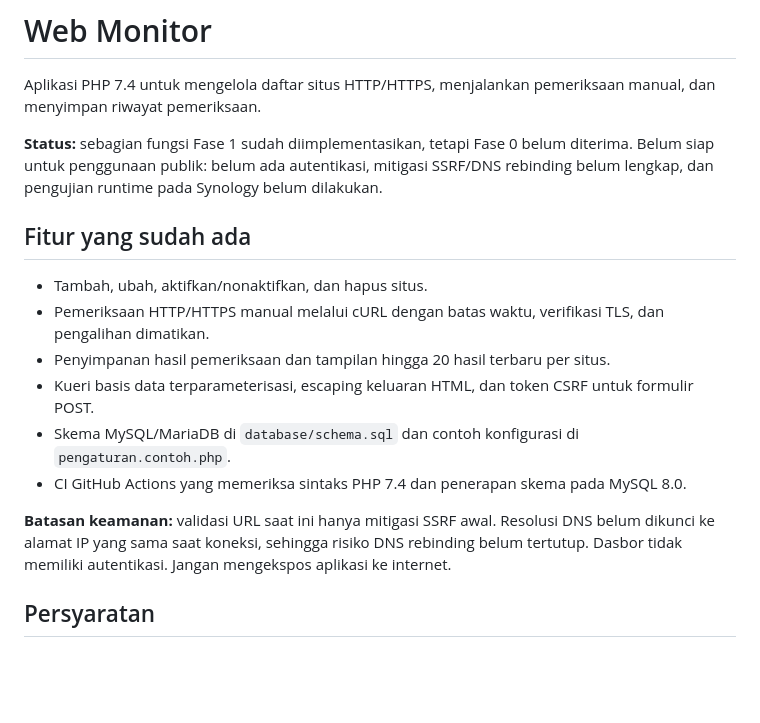
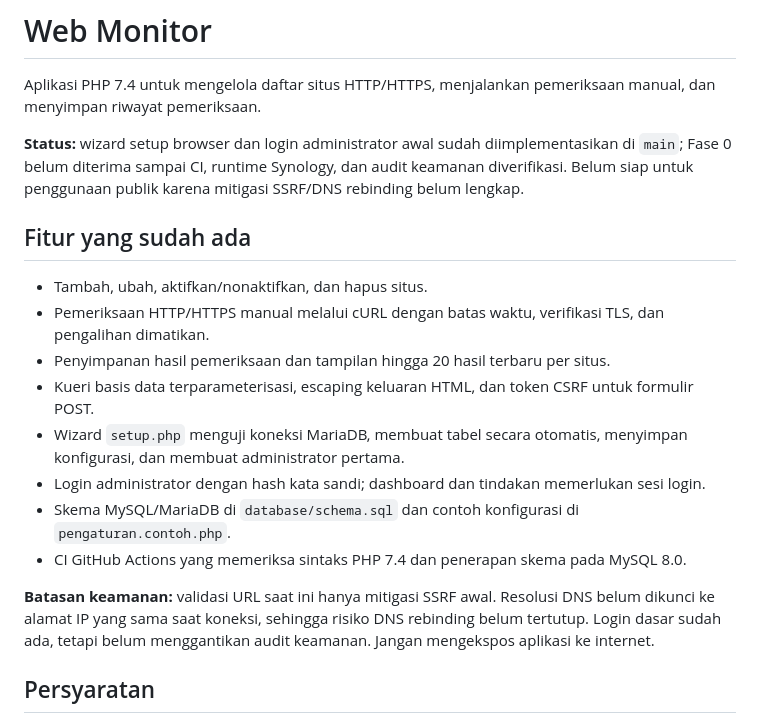
Before and after one commit to umam-src/web-monitor, a Markdown page: README.md, the part around the change. Rendered like a GitHub page; blank space fills up the shorter version.

Commit message:
Dokumentasikan wizard dan autentikasi dasar

```diff
--- a/README.md
+++ b/README.md
@@ -2,7 +2,7 @@
 
 Aplikasi PHP 7.4 untuk mengelola daftar situs HTTP/HTTPS, menjalankan pemeriksaan manual, dan menyimpan riwayat pemeriksaan.
 
-**Status:** sebagian fungsi Fase 1 sudah diimplementasikan, tetapi Fase 0 belum diterima. Belum siap untuk penggunaan publik: belum ada autentikasi, mitigasi SSRF/DNS rebinding belum lengkap, dan pengujian runtime pada Synology belum dilakukan.
+**Status:** wizard setup browser dan login administrator awal sudah diimplementasikan di `main`; Fase 0 belum diterima sampai CI, runtime Synology, dan audit keamanan diverifikasi. Belum siap untuk penggunaan publik karena mitigasi SSRF/DNS rebinding belum lengkap.
 
 ## Fitur yang sudah ada
 
@@ -10,10 +10,12 @@ Aplikasi PHP 7.4 untuk mengelola daftar situs HTTP/HTTPS, menjalankan pemeriksaa
 - Pemeriksaan HTTP/HTTPS manual melalui cURL dengan batas waktu, verifikasi TLS, dan pengalihan dimatikan.
 - Penyimpanan hasil pemeriksaan dan tampilan hingga 20 hasil terbaru per situs.
 - Kueri basis data terparameterisasi, escaping keluaran HTML, dan token CSRF untuk formulir POST.
+- Wizard `setup.php` menguji koneksi MariaDB, membuat tabel secara otomatis, menyimpan konfigurasi, dan membuat administrator pertama.
+- Login administrator dengan hash kata sandi; dashboard dan tindakan memerlukan sesi login.
 - Skema MySQL/MariaDB di `database/schema.sql` dan contoh konfigurasi di `pengaturan.contoh.php`.
 - CI GitHub Actions yang memeriksa sintaks PHP 7.4 dan penerapan skema pada MySQL 8.0.
 
-**Batasan keamanan:** validasi URL saat ini hanya mitigasi SSRF awal. Resolusi DNS belum dikunci ke alamat IP yang sama saat koneksi, sehingga risiko DNS rebinding belum tertutup. Dasbor tidak memiliki autentikasi. Jangan mengekspos aplikasi ke internet.
+**Batasan keamanan:** validasi URL saat ini hanya mitigasi SSRF awal. Resolusi DNS belum dikunci ke alamat IP yang sama saat koneksi, sehingga risiko DNS rebinding belum tertutup. Login dasar sudah ada, tetapi belum menggantikan audit keamanan. Jangan mengekspos aplikasi ke internet.
 
 ## Persyaratan
 
```
